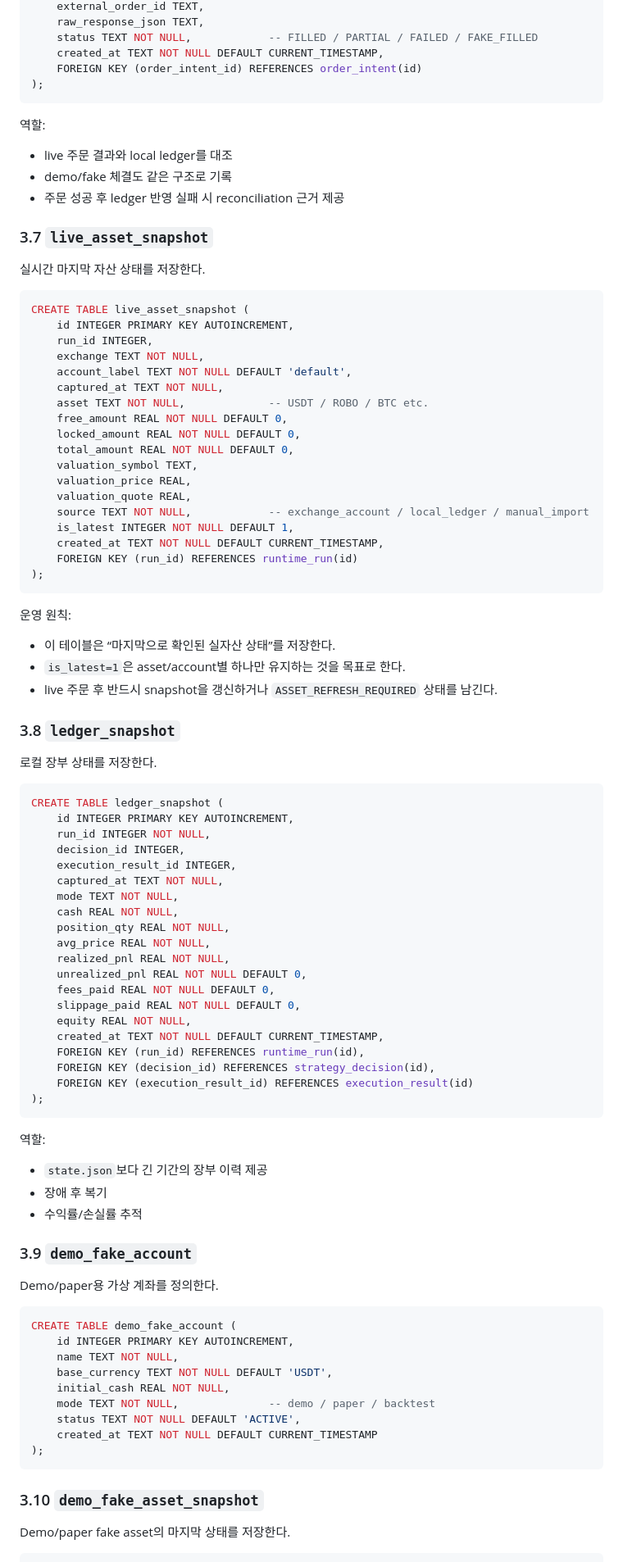
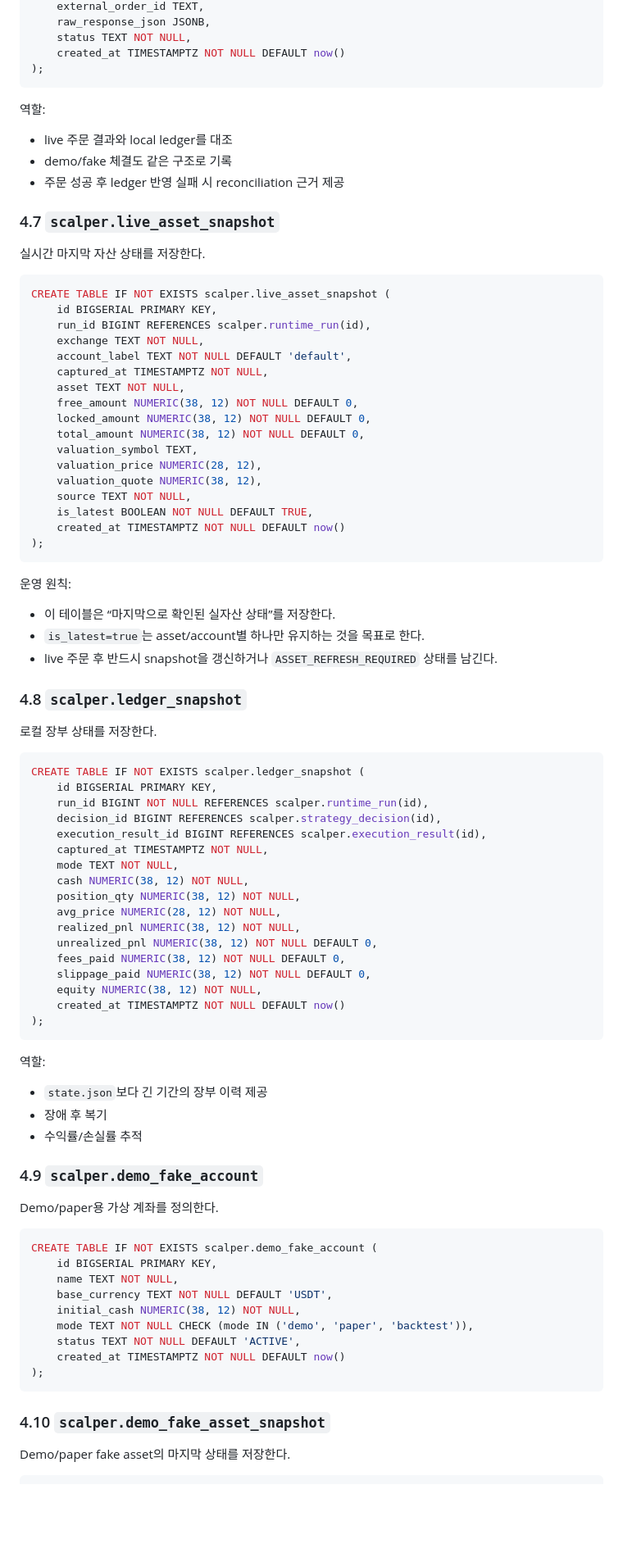
Before and after one commit to marklee929/crypto-scalper-app, a Markdown page: DOC/architecture/08_DATABASE_ARCHITECTURE.md, the part around one of its changes. Shown at 82% size. GitHub-like rendering; blank space fills up the shorter version.

Commit message:
docs: switch scalper database architecture to PostgreSQL first

````diff
--- a/DOC/architecture/08_DATABASE_ARCHITECTURE.md
+++ b/DOC/architecture/08_DATABASE_ARCHITECTURE.md
@@ -320,8 +365,7 @@ CREATE TABLE execution_result (
     external_order_id TEXT,
-    raw_response_json TEXT,
-    status TEXT NOT NULL,            -- FILLED / PARTIAL / FAILED / FAKE_FILLED
-    created_at TEXT NOT NULL DEFAULT CURRENT_TIMESTAMP,
-    FOREIGN KEY (order_intent_id) REFERENCES order_intent(id)
+    raw_response_json JSONB,
+    status TEXT NOT NULL,
+    created_at TIMESTAMPTZ NOT NULL DEFAULT now()
 );
 ```
 
@@ -331,61 +375,57 @@ CREATE TABLE execution_result (
 - demo/fake 체결도 같은 구조로 기록
 - 주문 성공 후 ledger 반영 실패 시 reconciliation 근거 제공
 
-### 3.7 `live_asset_snapshot`
+### 4.7 `scalper.live_asset_snapshot`
 
 실시간 마지막 자산 상태를 저장한다.
 
 ```sql
-CREATE TABLE live_asset_snapshot (
-    id INTEGER PRIMARY KEY AUTOINCREMENT,
-    run_id INTEGER,
+CREATE TABLE IF NOT EXISTS scalper.live_asset_snapshot (
+    id BIGSERIAL PRIMARY KEY,
+    run_id BIGINT REFERENCES scalper.runtime_run(id),
     exchange TEXT NOT NULL,
     account_label TEXT NOT NULL DEFAULT 'default',
-    captured_at TEXT NOT NULL,
-    asset TEXT NOT NULL,             -- USDT / ROBO / BTC etc.
-    free_amount REAL NOT NULL DEFAULT 0,
-    locked_amount REAL NOT NULL DEFAULT 0,
-    total_amount REAL NOT NULL DEFAULT 0,
+    captured_at TIMESTAMPTZ NOT NULL,
+    asset TEXT NOT NULL,
+    free_amount NUMERIC(38, 12) NOT NULL DEFAULT 0,
+    locked_amount NUMERIC(38, 12) NOT NULL DEFAULT 0,
+    total_amount NUMERIC(38, 12) NOT NULL DEFAULT 0,
     valuation_symbol TEXT,
-    valuation_price REAL,
-    valuation_quote REAL,
-    source TEXT NOT NULL,            -- exchange_account / local_ledger / manual_import
-    is_latest INTEGER NOT NULL DEFAULT 1,
-    created_at TEXT NOT NULL DEFAULT CURRENT_TIMESTAMP,
-    FOREIGN KEY (run_id) REFERENCES runtime_run(id)
+    valuation_price NUMERIC(28, 12),
+    valuation_quote NUMERIC(38, 12),
+    source TEXT NOT NULL,
+    is_latest BOOLEAN NOT NULL DEFAULT TRUE,
+    created_at TIMESTAMPTZ NOT NULL DEFAULT now()
 );
 ```
 
 운영 원칙:
 
 - 이 테이블은 “마지막으로 확인된 실자산 상태”를 저장한다.
-- `is_latest=1`은 asset/account별 하나만 유지하는 것을 목표로 한다.
+- `is_latest=true`는 asset/account별 하나만 유지하는 것을 목표로 한다.
 - live 주문 후 반드시 snapshot을 갱신하거나 `ASSET_REFRESH_REQUIRED` 상태를 남긴다.
 
-### 3.8 `ledger_snapshot`
+### 4.8 `scalper.ledger_snapshot`
 
 로컬 장부 상태를 저장한다.
 
 ```sql
-CREATE TABLE ledger_snapshot (
-    id INTEGER PRIMARY KEY AUTOINCREMENT,
-    run_id INTEGER NOT NULL,
-    decision_id INTEGER,
-    execution_result_id INTEGER,
-    captured_at TEXT NOT NULL,
+CREATE TABLE IF NOT EXISTS scalper.ledger_snapshot (
+    id BIGSERIAL PRIMARY KEY,
+    run_id BIGINT NOT NULL REFERENCES scalper.runtime_run(id),
+    decision_id BIGINT REFERENCES scalper.strategy_decision(id),
+    execution_result_id BIGINT REFERENCES scalper.execution_result(id),
+    captured_at TIMESTAMPTZ NOT NULL,
     mode TEXT NOT NULL,
-    cash REAL NOT NULL,
-    position_qty REAL NOT NULL,
-    avg_price REAL NOT NULL,
-    realized_pnl REAL NOT NULL,
-    unrealized_pnl REAL NOT NULL DEFAULT 0,
-    fees_paid REAL NOT NULL DEFAULT 0,
-    slippage_paid REAL NOT NULL DEFAULT 0,
-    equity REAL NOT NULL,
-    created_at TEXT NOT NULL DEFAULT CURRENT_TIMESTAMP,
-    FOREIGN KEY (run_id) REFERENCES runtime_run(id),
-    FOREIGN KEY (decision_id) REFERENCES strategy_decision(id),
-    FOREIGN KEY (execution_result_id) REFERENCES execution_result(id)
+    cash NUMERIC(38, 12) NOT NULL,
+    position_qty NUMERIC(38, 12) NOT NULL,
+    avg_price NUMERIC(28, 12) NOT NULL,
+    realized_pnl NUMERIC(38, 12) NOT NULL,
+    unrealized_pnl NUMERIC(38, 12) NOT NULL DEFAULT 0,
+    fees_paid NUMERIC(38, 12) NOT NULL DEFAULT 0,
+    slippage_paid NUMERIC(38, 12) NOT NULL DEFAULT 0,
+    equity NUMERIC(38, 12) NOT NULL,
+    created_at TIMESTAMPTZ NOT NULL DEFAULT now()
 );
 ```
 
@@ -395,23 +435,23 @@ CREATE TABLE ledger_snapshot (
 - 장애 후 복기
 - 수익률/손실률 추적
 
-### 3.9 `demo_fake_account`
+### 4.9 `scalper.demo_fake_account`
 
 Demo/paper용 가상 계좌를 정의한다.
 
 ```sql
-CREATE TABLE demo_fake_account (
-    id INTEGER PRIMARY KEY AUTOINCREMENT,
+CREATE TABLE IF NOT EXISTS scalper.demo_fake_account (
+    id BIGSERIAL PRIMARY KEY,
     name TEXT NOT NULL,
     base_currency TEXT NOT NULL DEFAULT 'USDT',
-    initial_cash REAL NOT NULL,
-    mode TEXT NOT NULL,              -- demo / paper / backtest
+    initial_cash NUMERIC(38, 12) NOT NULL,
+    mode TEXT NOT NULL CHECK (mode IN ('demo', 'paper', 'backtest')),
     status TEXT NOT NULL DEFAULT 'ACTIVE',
-    created_at TEXT NOT NULL DEFAULT CURRENT_TIMESTAMP
+    created_at TIMESTAMPTZ NOT NULL DEFAULT now()
 );
 ```
 
-### 3.10 `demo_fake_asset_snapshot`
+### 4.10 `scalper.demo_fake_asset_snapshot`
 
 Demo/paper fake asset의 마지막 상태를 저장한다.
 
````
Also changed, not shown: other parts of DOC/architecture/08_DATABASE_ARCHITECTURE.md (+218 -174 lines).
